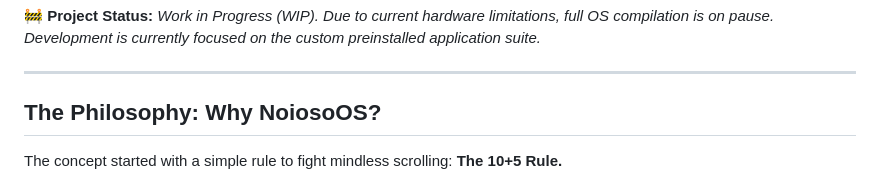
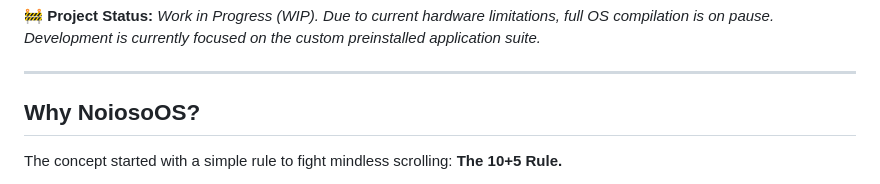
Before and after one commit to GaM1ngN0tDev/NoiosoOS, a Markdown page: README.md, the part around the change. Drawn GitHub-style.

```diff
--- a/README.md
+++ b/README.md
@@ -8,7 +8,7 @@ Modern smartphones are engineered to hijack your attention. **NoiosoOS** (Italia
 
 ---
 
-## The Philosophy: Why NoiosoOS?
+## Why NoiosoOS?
 
 The concept started with a simple rule to fight mindless scrolling: **The 10+5 Rule.**
 
```
